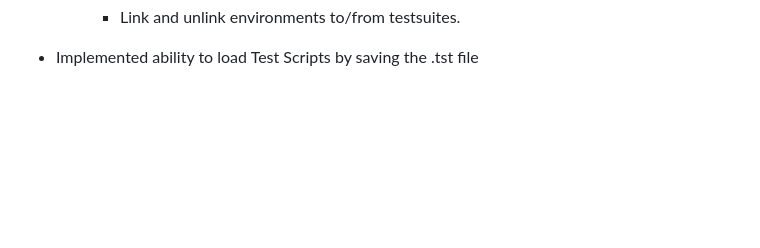
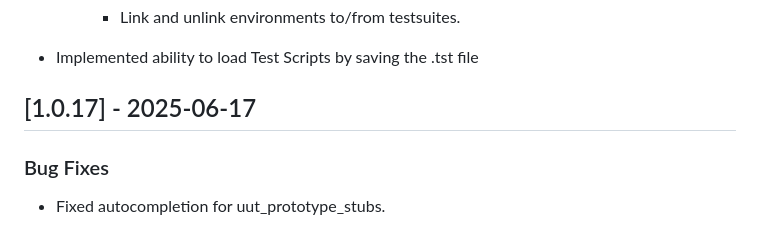
Before and after one commit to vectorgrp/vector-vscode-vcast, a Markdown page: CHANGELOG.md, the part around the change printed below. GitHub-like rendering; blank space fills up the shorter version.

Commit message:
Changelog

```diff
--- a/CHANGELOG.md
+++ b/CHANGELOG.md
@@ -168,3 +168,8 @@ This option is new for VectorCAST 23 sp2
         - Link and unlink environments to/from testsuites.
 
 - Implemented ability to load Test Scripts by saving the .tst file
+
+## [1.0.17] - 2025-06-17
+
+### Bug Fixes
+- Fixed autocompletion for uut_prototype_stubs.
```
Also changed, not shown: other parts of CHANGELOG.md (+1 -1 lines).
